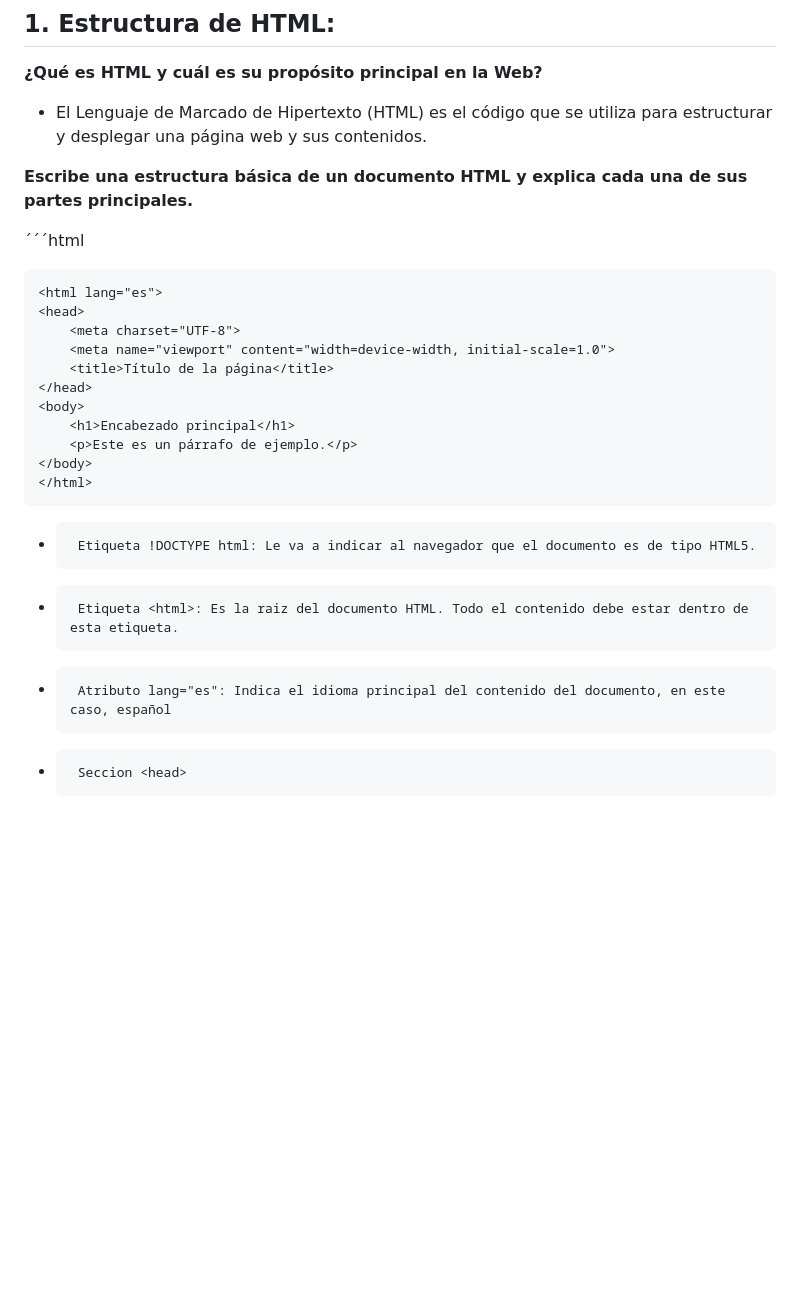
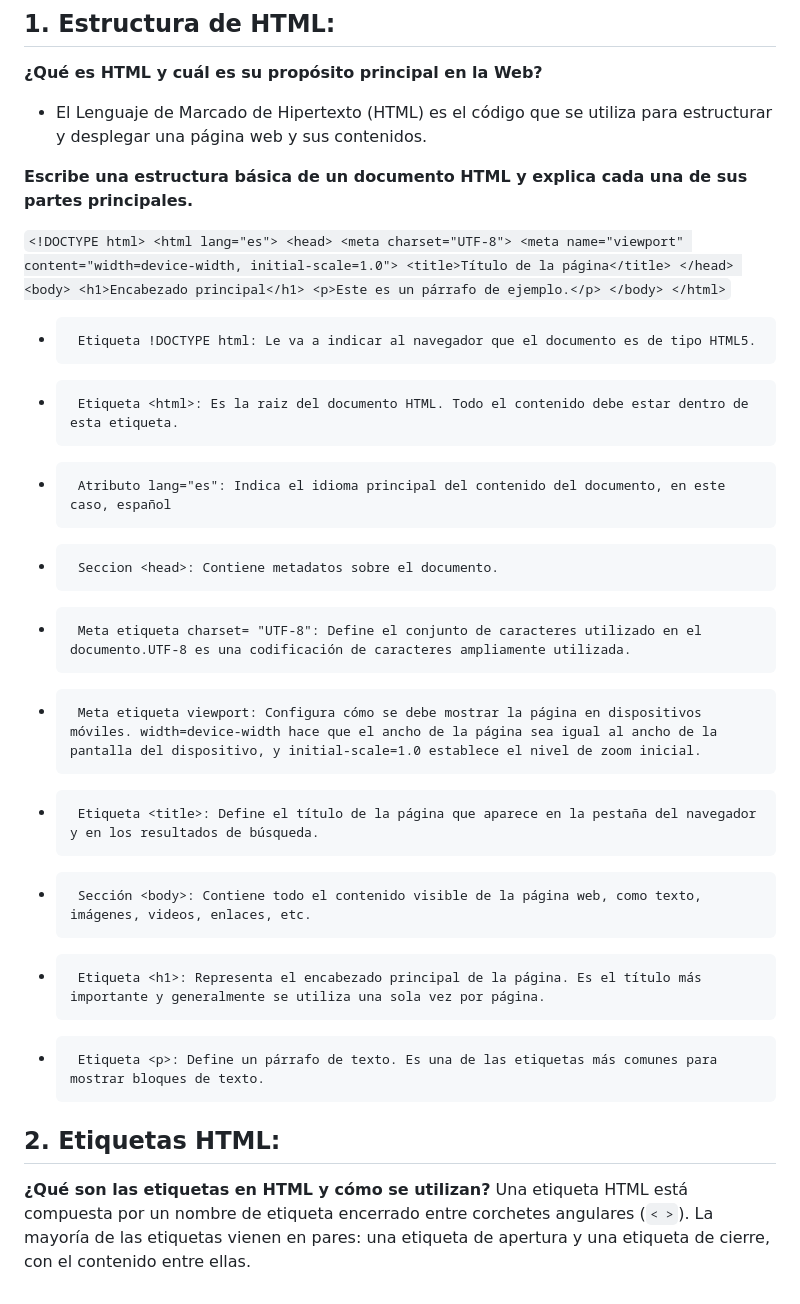
Before and after one commit to santichieu/UTN-FRRO-TUP-P2-2024-2C, a Markdown page: SegundoCuatri/Introduccion a las tecnologias web.md, the part around the change. Drawn GitHub-style; blank space fills up the shorter version.

```diff
--- a/SegundoCuatri/Introduccion a las tecnologias web.md
+++ b/SegundoCuatri/Introduccion a las tecnologias web.md
@@ -68,8 +68,8 @@ Internet es una inmensa red de computadoras interconectadas entre si alrededor d
 
 **Escribe una estructura básica de un documento HTML y explica cada una de sus partes principales.**
 
-´´´html
-<!DOCTYPE html>
+`
+    <!DOCTYPE html>
     <html lang="es">
     <head>
         <meta charset="UTF-8">
@@ -81,9 +81,22 @@ Internet es una inmensa red de computadoras interconectadas entre si alrededor d
         <p>Este es un párrafo de ejemplo.</p>
     </body>
     </html>
+`
 
 
 -      Etiqueta !DOCTYPE html: Le va a indicar al navegador que el documento es de tipo HTML5.
 -      Etiqueta <html>: Es la raiz del documento HTML. Todo el contenido debe estar dentro de esta etiqueta.
 -      Atributo lang="es": Indica el idioma principal del contenido del documento, en este caso, español
--      Seccion <head>
+-      Seccion <head>: Contiene metadatos sobre el documento.
+-      Meta etiqueta charset= "UTF-8": Define el conjunto de caracteres utilizado en el documento.UTF-8 es una codificación de caracteres ampliamente utilizada.
+-      Meta etiqueta viewport: Configura cómo se debe mostrar la página en dispositivos móviles. width=device-width hace que el ancho de la página sea igual al ancho de la pantalla del dispositivo, y initial-scale=1.0 establece el nivel de zoom inicial.
+-      Etiqueta <title>: Define el título de la página que aparece en la pestaña del navegador y en los resultados de búsqueda.
+-      Sección <body>: Contiene todo el contenido visible de la página web, como texto, imágenes, videos, enlaces, etc.
+-      Etiqueta <h1>: Representa el encabezado principal de la página. Es el título más importante y generalmente se utiliza una sola vez por página.
+-      Etiqueta <p>: Define un párrafo de texto. Es una de las etiquetas más comunes para mostrar bloques de texto.
+
+
+## 2.  Etiquetas HTML:
+
+**¿Qué son las etiquetas en HTML y cómo se utilizan?**
+ Una etiqueta HTML está compuesta por un nombre de etiqueta encerrado entre corchetes angulares (`< >`). La mayoría de las etiquetas vienen en pares: una etiqueta de apertura y una etiqueta de cierre, con el contenido entre ellas.
```
